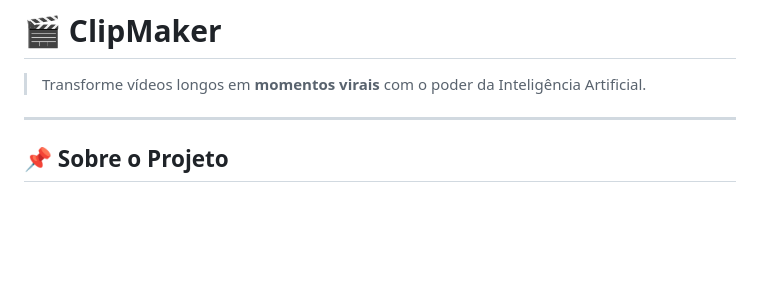
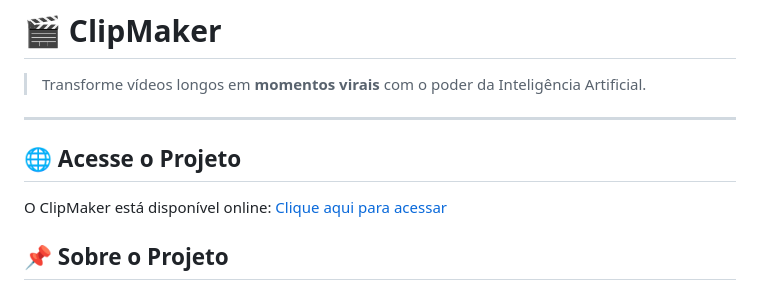
Before and after one commit to JGabriel1250/-NLW-Operator, a Markdown page: README.md, the part around the change. GitHub-like rendering; blank space fills up the shorter version.

```diff
--- a/README.md
+++ b/README.md
@@ -3,6 +3,11 @@
 > Transforme vídeos longos em **momentos virais** com o poder da Inteligência Artificial.
 
 ---
+
+## 🌐 Acesse o Projeto
+
+O ClipMaker está disponível online: [Clique aqui para acessar](https://nlw-operator.vercel.app/)
+
 
 ## 📌 Sobre o Projeto
 
```
